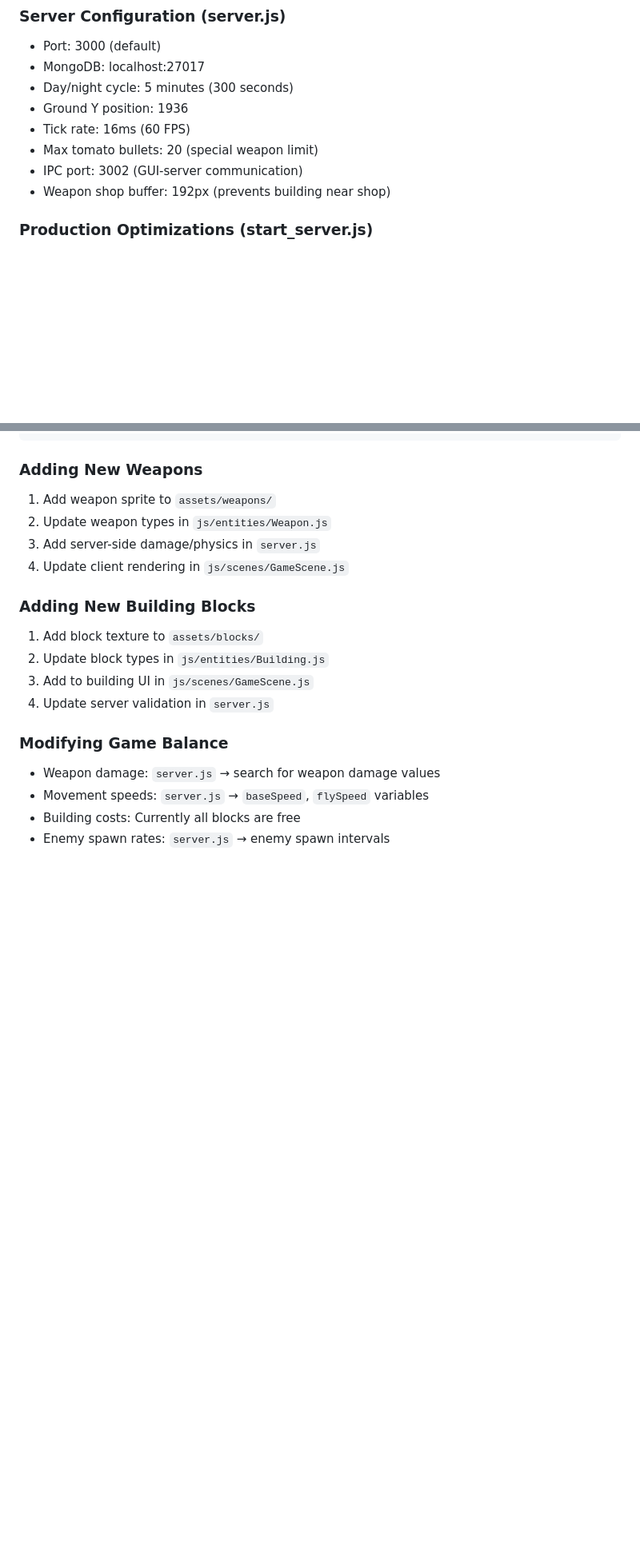
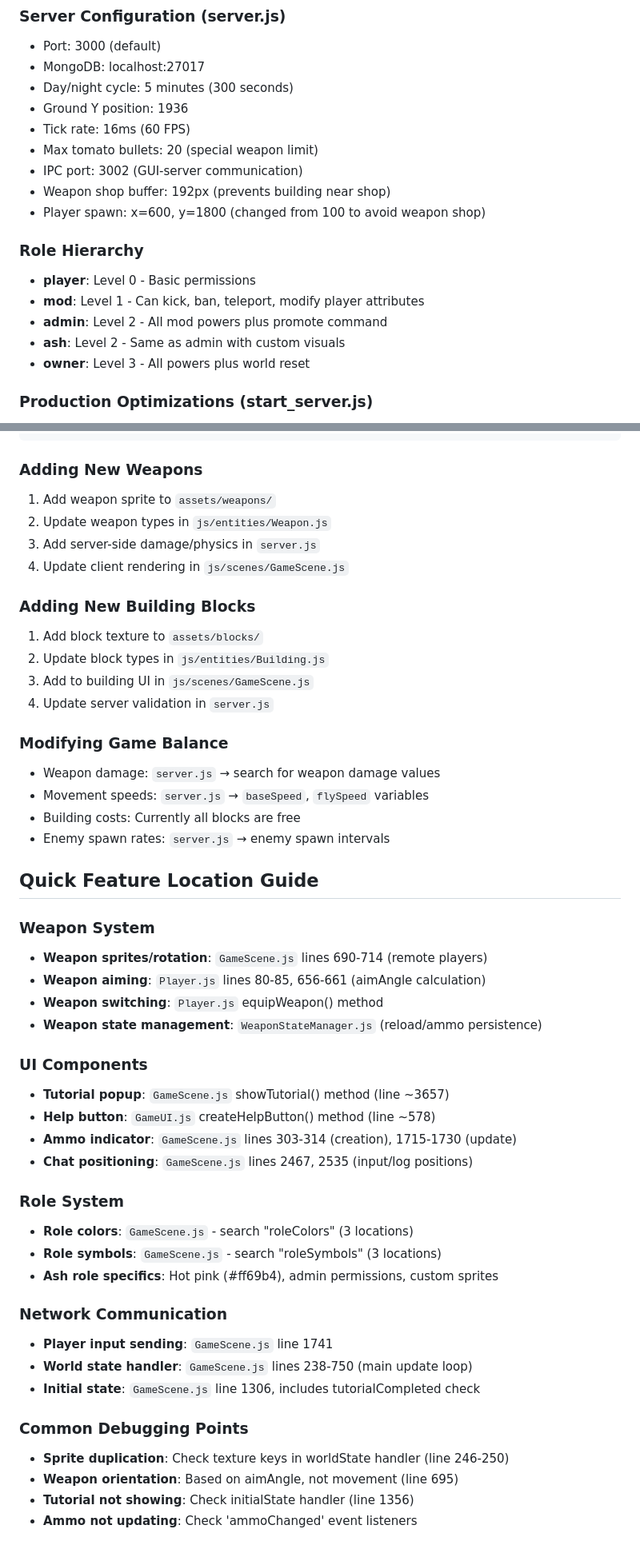
Before and after one commit to KoryEDev/CastleWars, a Markdown page: CLAUDE.md, 2 parts joined by grey strips. Shown at 80% size. GitHub-like rendering; blank space fills up the shorter version.

```diff
--- a/CLAUDE.md
+++ b/CLAUDE.md
@@ -149,6 +234,14 @@ The GUI control panel communicates with the game server via JSON messages on por
 - Max tomato bullets: 20 (special weapon limit)
 - IPC port: 3002 (GUI-server communication)
 - Weapon shop buffer: 192px (prevents building near shop)
+- Player spawn: x=600, y=1800 (changed from 100 to avoid weapon shop)
+
+### Role Hierarchy
+- **player**: Level 0 - Basic permissions
+- **mod**: Level 1 - Can kick, ban, teleport, modify player attributes
+- **admin**: Level 2 - All mod powers plus promote command
+- **ash**: Level 2 - Same as admin with custom visuals
+- **owner**: Level 3 - All powers plus world reset
 
 ### Production Optimizations (start_server.js)
 - Memory limit: 8GB
@@ -260,3 +353,33 @@ Access via `http://localhost:3001` when running `npm run gui`:
 - Movement speeds: `server.js` → `baseSpeed`, `flySpeed` variables
 - Building costs: Currently all blocks are free
 - Enemy spawn rates: `server.js` → enemy spawn intervals
+
+## Quick Feature Location Guide
+
+### Weapon System
+- **Weapon sprites/rotation**: `GameScene.js` lines 690-714 (remote players)
+- **Weapon aiming**: `Player.js` lines 80-85, 656-661 (aimAngle calculation)
+- **Weapon switching**: `Player.js` equipWeapon() method
+- **Weapon state management**: `WeaponStateManager.js` (reload/ammo persistence)
+
+### UI Components
+- **Tutorial popup**: `GameScene.js` showTutorial() method (line ~3657)
+- **Help button**: `GameUI.js` createHelpButton() method (line ~578)
+- **Ammo indicator**: `GameScene.js` lines 303-314 (creation), 1715-1730 (update)
+- **Chat positioning**: `GameScene.js` lines 2467, 2535 (input/log positions)
+
+### Role System
+- **Role colors**: `GameScene.js` - search "roleColors" (3 locations)
+- **Role symbols**: `GameScene.js` - search "roleSymbols" (3 locations)
+- **Ash role specifics**: Hot pink (#ff69b4), admin permissions, custom sprites
+
+### Network Communication
+- **Player input sending**: `GameScene.js` line 1741
+- **World state handler**: `GameScene.js` lines 238-750 (main update loop)
+- **Initial state**: `GameScene.js` line 1306, includes tutorialCompleted check
+
+### Common Debugging Points
+- **Sprite duplication**: Check texture keys in worldState handler (line 246-250)
+- **Weapon orientation**: Based on aimAngle, not movement (line 695)
+- **Tutorial not showing**: Check initialState handler (line 1356)
+- **Ammo not updating**: Check 'ammoChanged' event listeners
```
Also changed, not shown: other parts of CLAUDE.md (+86 -1 lines).
